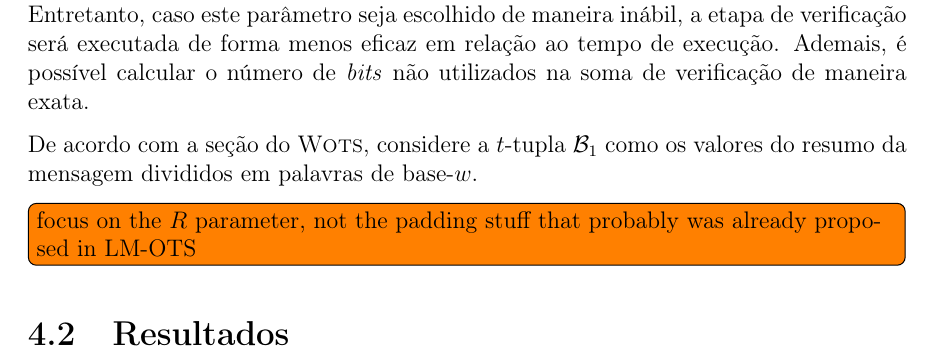
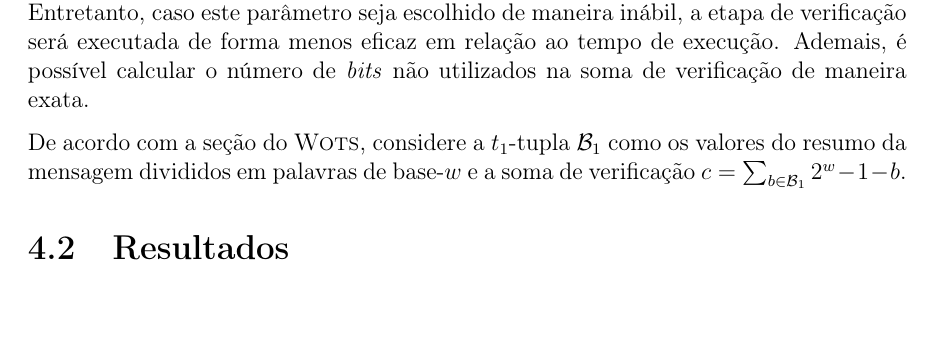
Before and after one commit to zambonin/bsc, a LaTeX document (bsc.tex): part of page 39 of 44, cut so that both start at the same text, the shorter picture padded with empty space. Compiled offline with pdfLaTeX.

Commit message:
sharelatex: update bsc.tex from r33436 to r33491

```diff
--- a/bsc.tex
+++ b/bsc.tex
@@ -1710,10 +1710,7 @@ Neste capítulo, duas otimizações são apresentadas para a família de esquema
 
 A primeira variante de \wots{} proposta é baseada na alteração da estrutura da soma de verificação, explicada na seção do \wots{}, cujo cálculo é essencial para o impedimento de falsificação trivial de assinaturas por meio da aplicação de $f$ sobre cadeias de resumos pré-existentes. Esta estratégia é abordada de maneira diferente no esquema \wotslm{}, onde um de seus parâmetros comanda a quantidade de deslocamentos à esquerda realizados sobre a representação binária desta soma~\cite[4.4]{mcgrew-hash-sigs-11}. Entretanto, caso este parâmetro seja escolhido de maneira inábil, a etapa de verificação será executada de forma menos eficaz em relação ao tempo de execução. Ademais, é possível calcular o número de \emph{bits} não utilizados na soma de verificação de maneira exata.
 
-De acordo com a seção do \wots{}, considere a $t$-tupla $\mathcal{B}_1$ como os valores do resumo da mensagem divididos em palavras de base-$w$.
-
-\todo[inline]{focus on the $R$ parameter, not the padding stuff that probably
-was already proposed in LM-OTS}
+De acordo com a seção do \wots{}, considere a $t_1$-tupla $\mathcal{B}_1$ como os valores do resumo da mensagem divididos em palavras de base-$w$ e a soma de verificação $c = \sum_{b \in \mathcal{B}_1} 2^w - 1 - b$.
 
 \section{Resultados}
 
```
